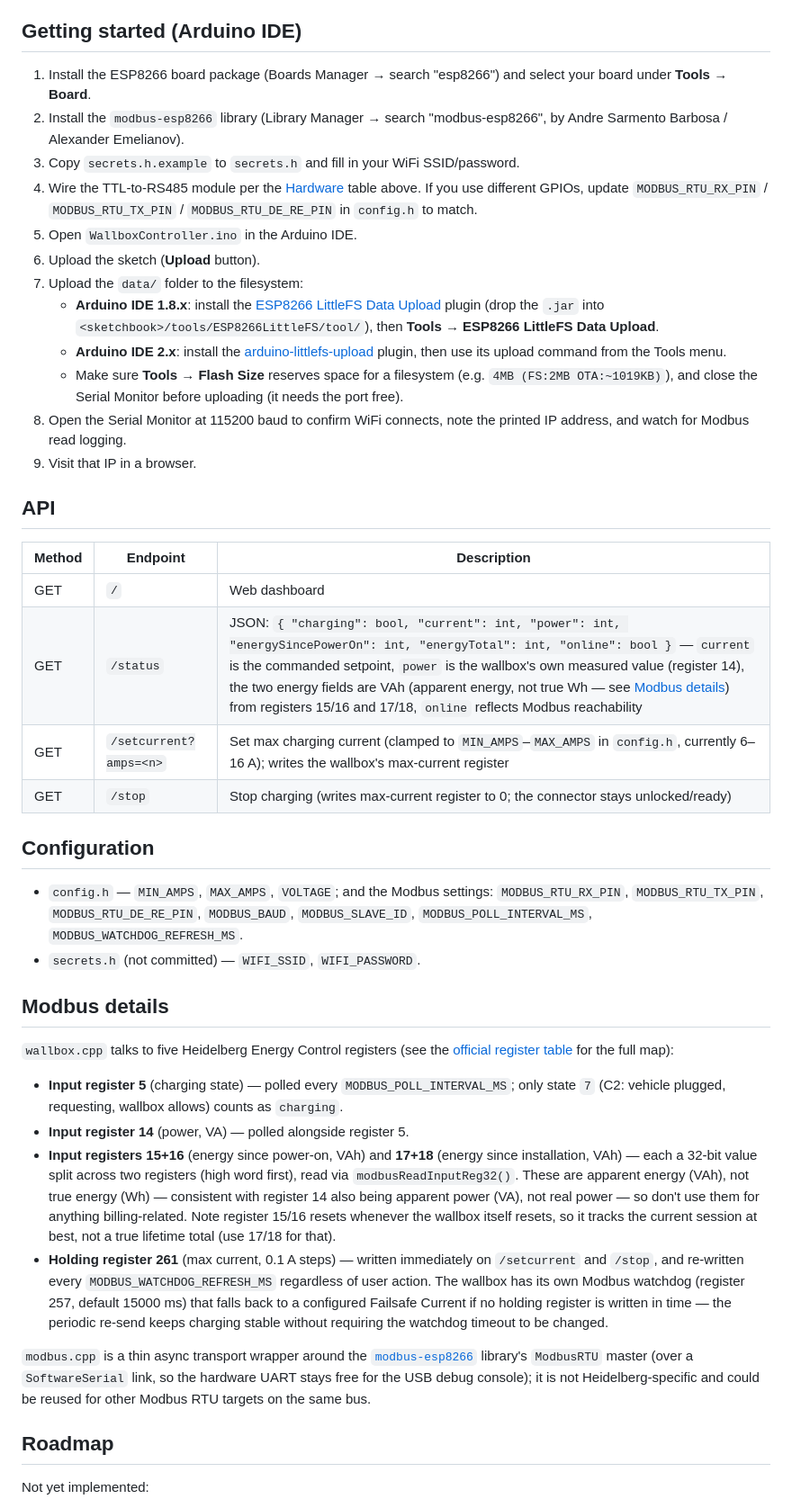
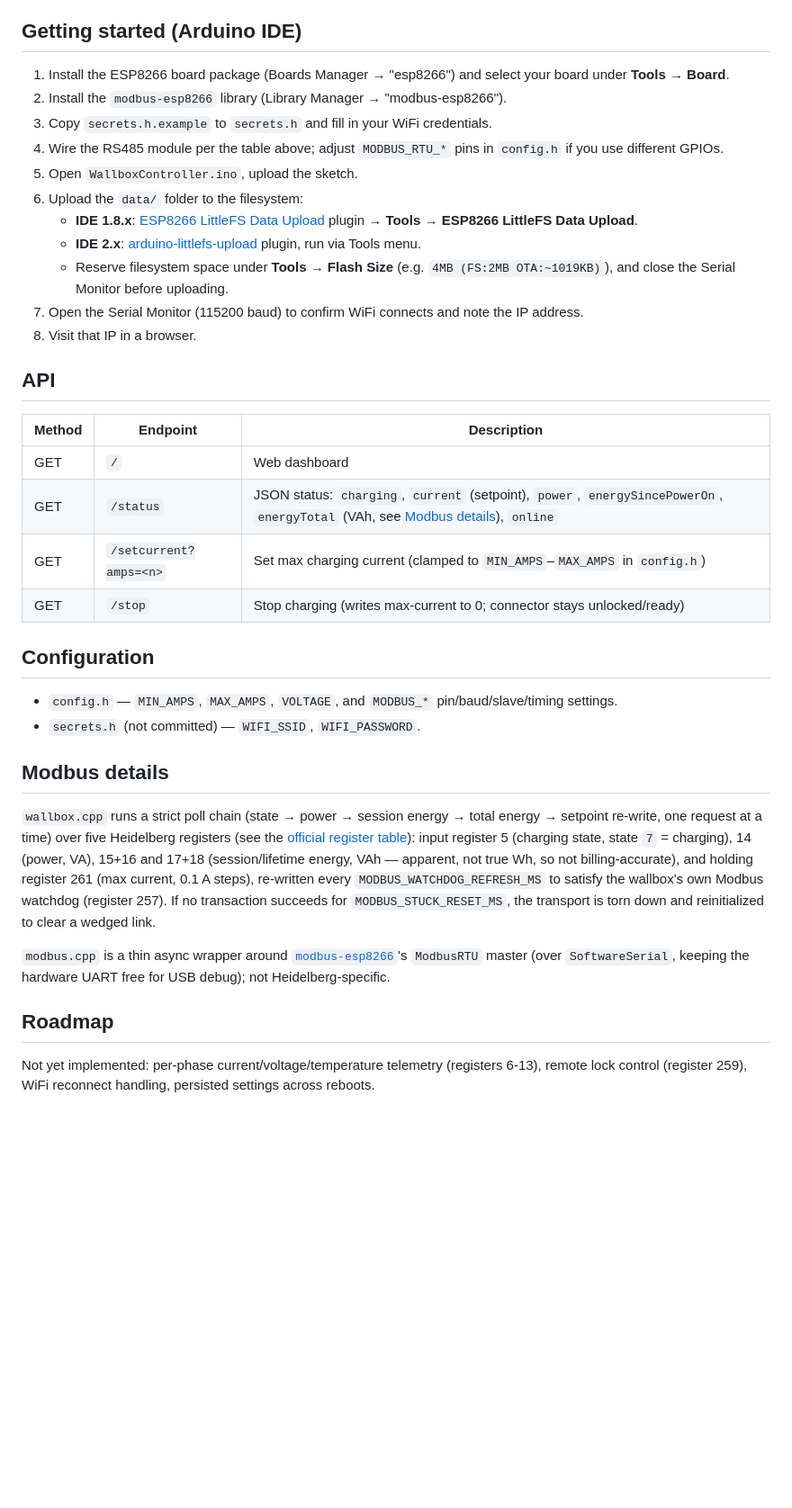
Before and after one commit to bastiaschaib/WallboxController, a Markdown page: README.md, the part around one of its changes. Shown at 90% size. GitHub-like rendering; blank space fills up the shorter version.

```diff
--- a/README.md
+++ b/README.md
@@ -56,45 +52,39 @@ The wallbox's RTU line is fixed at **19200 baud, 8 data bits, 1 stop bit, even p
 
 ## Getting started (Arduino IDE)
 
-1. Install the ESP8266 board package (Boards Manager → search "esp8266") and select your board under **Tools → Board**.
-2. Install the `modbus-esp8266` library (Library Manager → search "modbus-esp8266", by Andre Sarmento Barbosa / Alexander Emelianov).
-3. Copy `secrets.h.example` to `secrets.h` and fill in your WiFi SSID/password.
-4. Wire the TTL-to-RS485 module per the [Hardware](#hardware) table above. If you use different GPIOs, update `MODBUS_RTU_RX_PIN` / `MODBUS_RTU_TX_PIN` / `MODBUS_RTU_DE_RE_PIN` in `config.h` to match.
-5. Open `WallboxController.ino` in the Arduino IDE.
-6. Upload the sketch (**Upload** button).
-7. Upload the `data/` folder to the filesystem:
-   - **Arduino IDE 1.8.x**: install the [ESP8266 LittleFS Data Upload](https://github.com/earlephilhower/arduino-esp8266littlefs-plugin) plugin (drop the `.jar` into `<sketchbook>/tools/ESP8266LittleFS/tool/`), then **Tools → ESP8266 LittleFS Data Upload**.
-   - **Arduino IDE 2.x**: install the [arduino-littlefs-upload](https://github.com/earlephilhower/arduino-littlefs-upload) plugin, then use its upload command from the Tools menu.
-   - Make sure **Tools → Flash Size** reserves space for a filesystem (e.g. `4MB (FS:2MB OTA:~1019KB)`), and close the Serial Monitor before uploading (it needs the port free).
-8. Open the Serial Monitor at 115200 baud to confirm WiFi connects, note the printed IP address, and watch for Modbus read logging.
-9. Visit that IP in a browser.
+1. Install the ESP8266 board package (Boards Manager → "esp8266") and select your board under **Tools → Board**.
+2. Install the `modbus-esp8266` library (Library Manager → "modbus-esp8266").
+3. Copy `secrets.h.example` to `secrets.h` and fill in your WiFi credentials.
+4. Wire the RS485 module per the table above; adjust `MODBUS_RTU_*` pins in `config.h` if you use different GPIOs.
+5. Open `WallboxController.ino`, upload the sketch.
+6. Upload the `data/` folder to the filesystem:
+   - **IDE 1.8.x**: [ESP8266 LittleFS Data Upload](https://github.com/earlephilhower/arduino-esp8266littlefs-plugin) plugin → **Tools → ESP8266 LittleFS Data Upload**.
+   - **IDE 2.x**: [arduino-littlefs-upload](https://github.com/earlephilhower/arduino-littlefs-upload) plugin, run via Tools menu.
+   - Reserve filesystem space under **Tools → Flash Size** (e.g. `4MB (FS:2MB OTA:~1019KB)`), and close the Serial Monitor before uploading.
+7. Open the Serial Monitor (115200 baud) to confirm WiFi connects and note the IP address.
+8. Visit that IP in a browser.
 
 ## API
 
 | Method | Endpoint | Description |
 |---|---|---|
 | GET | `/` | Web dashboard |
-| GET | `/status` | JSON: `{ "charging": bool, "current": int, "power": int, "energySincePowerOn": int, "energyTotal": int, "online": bool }` — `current` is the commanded setpoint, `power` is the wallbox's own measured value (register 14), the two energy fields are VAh (apparent energy, not true Wh — see [Modbus details](#modbus-details)) from registers 15/16 and 17/18, `online` reflects Modbus reachability |
-| GET | `/setcurrent?amps=<n>` | Set max charging current (clamped to `MIN_AMPS`–`MAX_AMPS` in `config.h`, currently 6–16 A); writes the wallbox's max-current register |
-| GET | `/stop` | Stop charging (writes max-current register to 0; the connector stays unlocked/ready) |
+| GET | `/status` | JSON status: `charging`, `current` (setpoint), `power`, `energySincePowerOn`, `energyTotal` (VAh, see [Modbus details](#modbus-details)), `online` |
+| GET | `/setcurrent?amps=<n>` | Set max charging current (clamped to `MIN_AMPS`–`MAX_AMPS` in `config.h`) |
+| GET | `/stop` | Stop charging (writes max-current to 0; connector stays unlocked/ready) |
 
 ## Configuration
 
-- `config.h` — `MIN_AMPS`, `MAX_AMPS`, `VOLTAGE`; and the Modbus settings: `MODBUS_RTU_RX_PIN`, `MODBUS_RTU_TX_PIN`, `MODBUS_RTU_DE_RE_PIN`, `MODBUS_BAUD`, `MODBUS_SLAVE_ID`, `MODBUS_POLL_INTERVAL_MS`, `MODBUS_WATCHDOG_REFRESH_MS`.
+- `config.h` — `MIN_AMPS`, `MAX_AMPS`, `VOLTAGE`, and `MODBUS_*` pin/baud/slave/timing settings.
 - `secrets.h` (not committed) — `WIFI_SSID`, `WIFI_PASSWORD`.
 
 ## Modbus details
 
-`wallbox.cpp` talks to five Heidelberg Energy Control registers (see the [official register table](https://www.amperfied.de/wp-content/uploads/2022/06/ModBus-Register-Tabelle.pdf) for the full map):
+`wallbox.cpp` runs a strict poll chain (state → power → session energy → total energy → setpoint re-write, one request at a time) over five Heidelberg registers (see the [official register table](https://www.amperfied.de/wp-content/uploads/2022/06/ModBus-Register-Tabelle.pdf)): input register 5 (charging state, state `7` = charging), 14 (power, VA), 15+16 and 17+18 (session/lifetime energy, VAh — apparent, not true Wh, so not billing-accurate), and holding register 261 (max current, 0.1 A steps), re-written every `MODBUS_WATCHDOG_REFRESH_MS` to satisfy the wallbox's own Modbus watchdog (register 257). If no transaction succeeds for `MODBUS_STUCK_RESET_MS`, the transport is torn down and reinitialized to clear a wedged link.
 
-- **Input register 5** (charging state) — polled every `MODBUS_POLL_INTERVAL_MS`; only state `7` (C2: vehicle plugged, requesting, wallbox allows) counts as `charging`.
-- **Input register 14** (power, VA) — polled alongside register 5.
-- **Input registers 15+16** (energy since power-on, VAh) and **17+18** (energy since installation, VAh) — each a 32-bit value split across two registers (high word first), read via `modbusReadInputReg32()`. These are apparent energy (VAh), not true energy (Wh) — consistent with register 14 also being apparent power (VA), not real power — so don't use them for anything billing-related. Note register 15/16 resets whenever the wallbox itself resets, so it tracks the current session at best, not a true lifetime total (use 17/18 for that).
-- **Holding register 261** (max current, 0.1 A steps) — written immediately on `/setcurrent` and `/stop`, and re-written every `MODBUS_WATCHDOG_REFRESH_MS` regardless of user action. The wallbox has its own Modbus watchdog (register 257, default 15000 ms) that falls back to a configured Failsafe Current if no holding register is written in time — the periodic re-send keeps charging stable without requiring the watchdog timeout to be changed.
-
-`modbus.cpp` is a thin async transport wrapper around the [`modbus-esp8266`](https://github.com/emelianov/modbus-esp8266) library's `ModbusRTU` master (over a `SoftwareSerial` link, so the hardware UART stays free for the USB debug console); it is not Heidelberg-specific and could be reused for other Modbus RTU targets on the same bus.
+`modbus.cpp` is a thin async wrapper around [`modbus-esp8266`](https://github.com/emelianov/modbus-esp8266)'s `ModbusRTU` master (over `SoftwareSerial`, keeping the hardware UART free for USB debug); not Heidelberg-specific.
 
 ## Roadmap
 
-Not yet implemented:
+Not yet implemented: per-phase current/voltage/temperature telemetry (registers 6-13), remote lock control (register 259), WiFi reconnect handling, persisted settings across reboots.
 
```
Also changed, not shown: other parts of README.md (+23 -32 lines).
